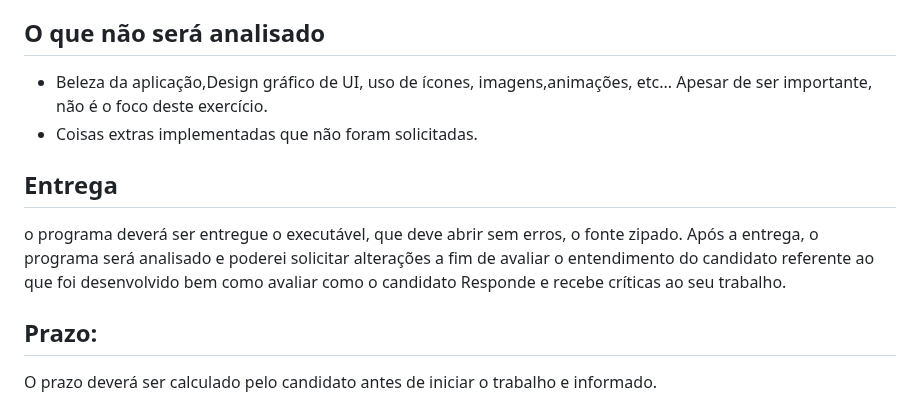
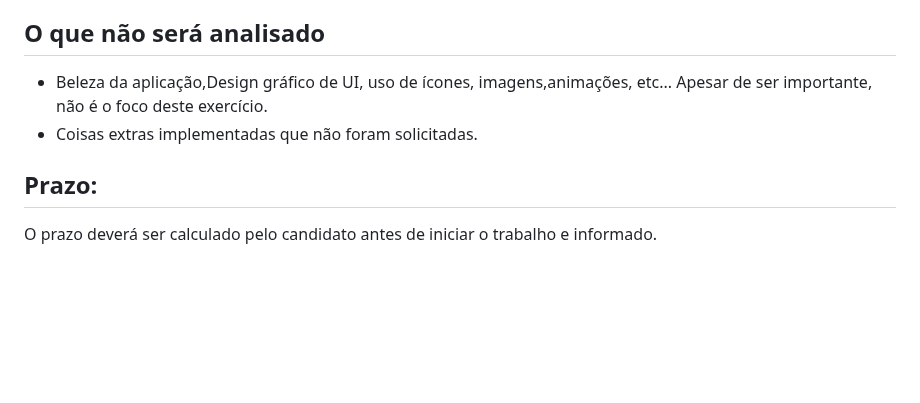
Before and after one commit to joaogdfaero/desafio-delphi-backend, a Markdown page: README.md, the part around the change. GitHub-like rendering; blank space fills up the shorter version.

```diff
--- a/README.md
+++ b/README.md
@@ -79,8 +79,5 @@ Os adicionais não são obrigatórios, mas considere implementa-los. Lembre-se d
 - Beleza da aplicação,Design gráfico de UI, uso de ícones, imagens,animações, etc... Apesar de ser importante, não é o foco deste exercício.
 - Coisas extras implementadas que não foram solicitadas.
 
-## Entrega
-o programa deverá ser entregue o executável, que deve abrir sem erros, o fonte zipado. Após a entrega, o programa será analisado e poderei solicitar alterações a fim de avaliar o entendimento do candidato referente ao que foi desenvolvido bem como avaliar como o candidato Responde e recebe críticas ao seu trabalho.
-
 ## Prazo:
 O prazo deverá ser calculado pelo candidato antes de iniciar o trabalho e informado.
```
